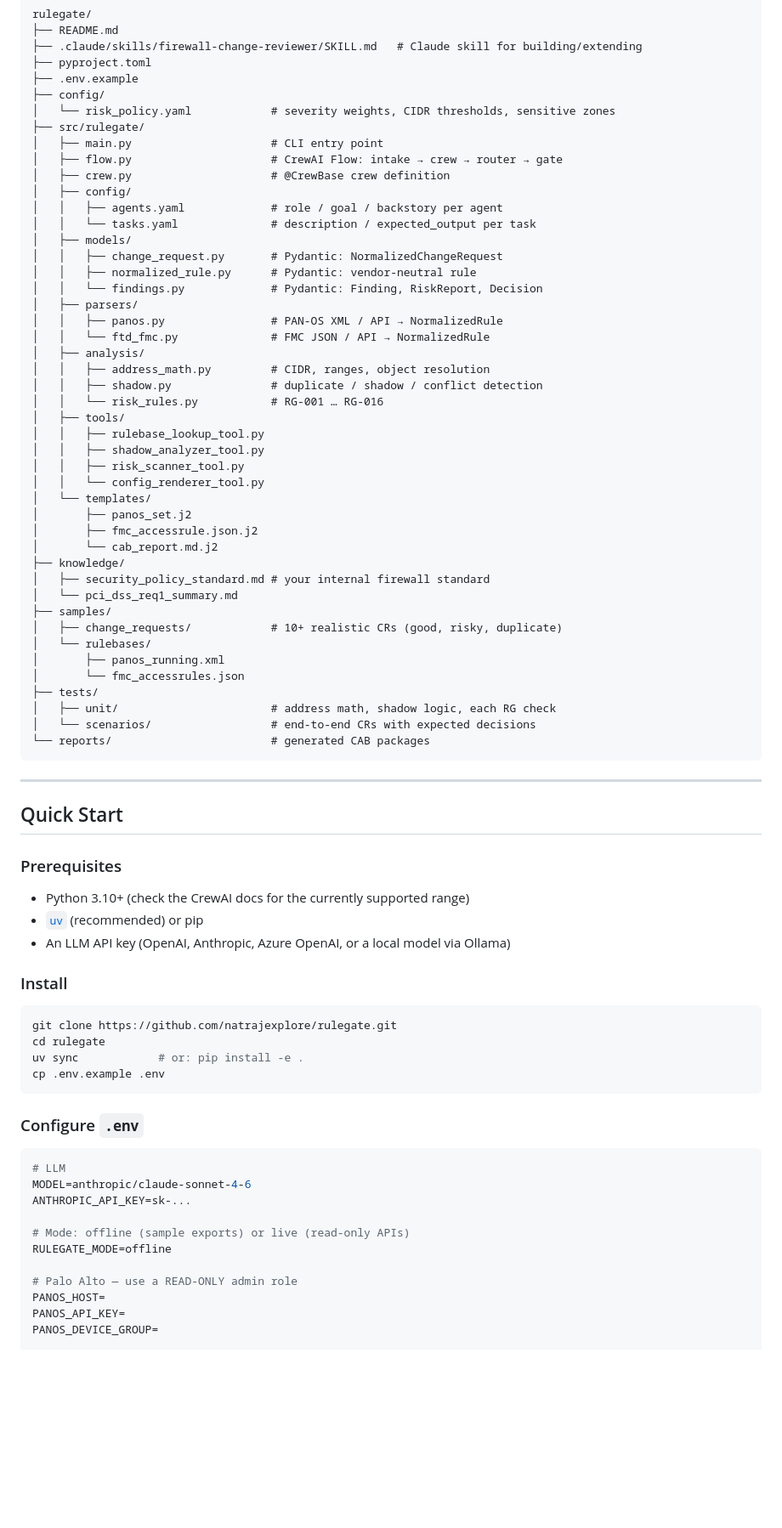
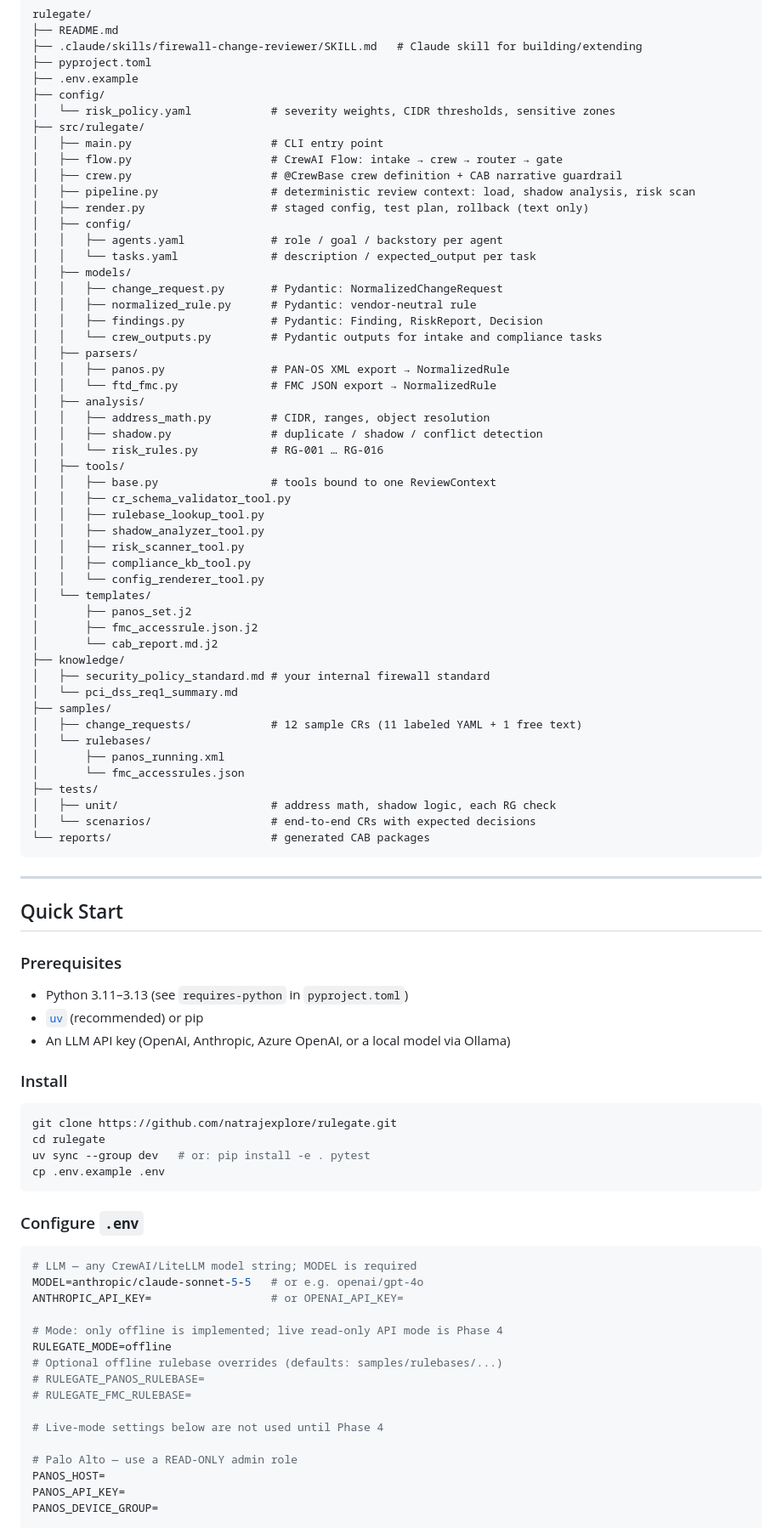
Before and after one commit to natrajexplore/CrewAI_FW_CHG_Reviewer, a Markdown page: README.md, the part around one of its changes. Shown at 85% size. Rendered like a GitHub page; blank space fills up the shorter version.

````diff
--- a/README.md
+++ b/README.md
@@ -169,25 +175,31 @@ rulegate/
 ├── src/rulegate/
 │   ├── main.py                     # CLI entry point
 │   ├── flow.py                     # CrewAI Flow: intake → crew → router → gate
-│   ├── crew.py                     # @CrewBase crew definition
+│   ├── crew.py                     # @CrewBase crew definition + CAB narrative guardrail
+│   ├── pipeline.py                 # deterministic review context: load, shadow analysis, risk scan
+│   ├── render.py                   # staged config, test plan, rollback (text only)
 │   ├── config/
 │   │   ├── agents.yaml             # role / goal / backstory per agent
 │   │   └── tasks.yaml              # description / expected_output per task
 │   ├── models/
 │   │   ├── change_request.py       # Pydantic: NormalizedChangeRequest
 │   │   ├── normalized_rule.py      # Pydantic: vendor-neutral rule
-│   │   └── findings.py             # Pydantic: Finding, RiskReport, Decision
+│   │   ├── findings.py             # Pydantic: Finding, RiskReport, Decision
+│   │   └── crew_outputs.py         # Pydantic outputs for intake and compliance tasks
 │   ├── parsers/
-│   │   ├── panos.py                # PAN-OS XML / API → NormalizedRule
-│   │   └── ftd_fmc.py              # FMC JSON / API → NormalizedRule
+│   │   ├── panos.py                # PAN-OS XML export → NormalizedRule
+│   │   └── ftd_fmc.py              # FMC JSON export → NormalizedRule
 │   ├── analysis/
 │   │   ├── address_math.py         # CIDR, ranges, object resolution
 │   │   ├── shadow.py               # duplicate / shadow / conflict detection
 │   │   └── risk_rules.py           # RG-001 … RG-016
 │   ├── tools/
+│   │   ├── base.py                 # tools bound to one ReviewContext
+│   │   ├── cr_schema_validator_tool.py
 │   │   ├── rulebase_lookup_tool.py
 │   │   ├── shadow_analyzer_tool.py
 │   │   ├── risk_scanner_tool.py
+│   │   ├── compliance_kb_tool.py
 │   │   └── config_renderer_tool.py
 │   └── templates/
 │       ├── panos_set.j2
@@ -197,7 +209,7 @@ rulegate/
 │   ├── security_policy_standard.md # your internal firewall standard
 │   └── pci_dss_req1_summary.md
 ├── samples/
-│   ├── change_requests/            # 10+ realistic CRs (good, risky, duplicate)
+│   ├── change_requests/            # 12 sample CRs (11 labeled YAML + 1 free text)
 │   └── rulebases/
 │       ├── panos_running.xml
 │       └── fmc_accessrules.json
@@ -213,7 +225,7 @@ rulegate/
 
 ### Prerequisites
 
-- Python 3.10+ (check the CrewAI docs for the currently supported range)
+- Python 3.11–3.13 (see `requires-python` in `pyproject.toml`)
 - [`uv`](https://docs.astral.sh/uv/) (recommended) or pip
 - An LLM API key (OpenAI, Anthropic, Azure OpenAI, or a local model via Ollama)
 
@@ -222,19 +234,24 @@ rulegate/
 ```bash
 git clone https://github.com/natrajexplore/rulegate.git
 cd rulegate
-uv sync            # or: pip install -e .
+uv sync --group dev   # or: pip install -e . pytest
 cp .env.example .env
 ```
 
 ### Configure `.env`
 
 ```ini
-# LLM
-MODEL=anthropic/claude-sonnet-4-6
-ANTHROPIC_API_KEY=sk-...
+# LLM — any CrewAI/LiteLLM model string; MODEL is required
+MODEL=anthropic/claude-sonnet-5-5   # or e.g. openai/gpt-4o
+ANTHROPIC_API_KEY=                  # or OPENAI_API_KEY=
 
-# Mode: offline (sample exports) or live (read-only APIs)
+# Mode: only offline is implemented; live read-only API mode is Phase 4
 RULEGATE_MODE=offline
+# Optional offline rulebase overrides (defaults: samples/rulebases/...)
+# RULEGATE_PANOS_RULEBASE=
+# RULEGATE_FMC_RULEBASE=
+
+# Live-mode settings below are not used until Phase 4
 
 # Palo Alto — use a READ-ONLY admin role
 PANOS_HOST=
````
Also changed, not shown: other parts of README.md (+80 -24 lines).
